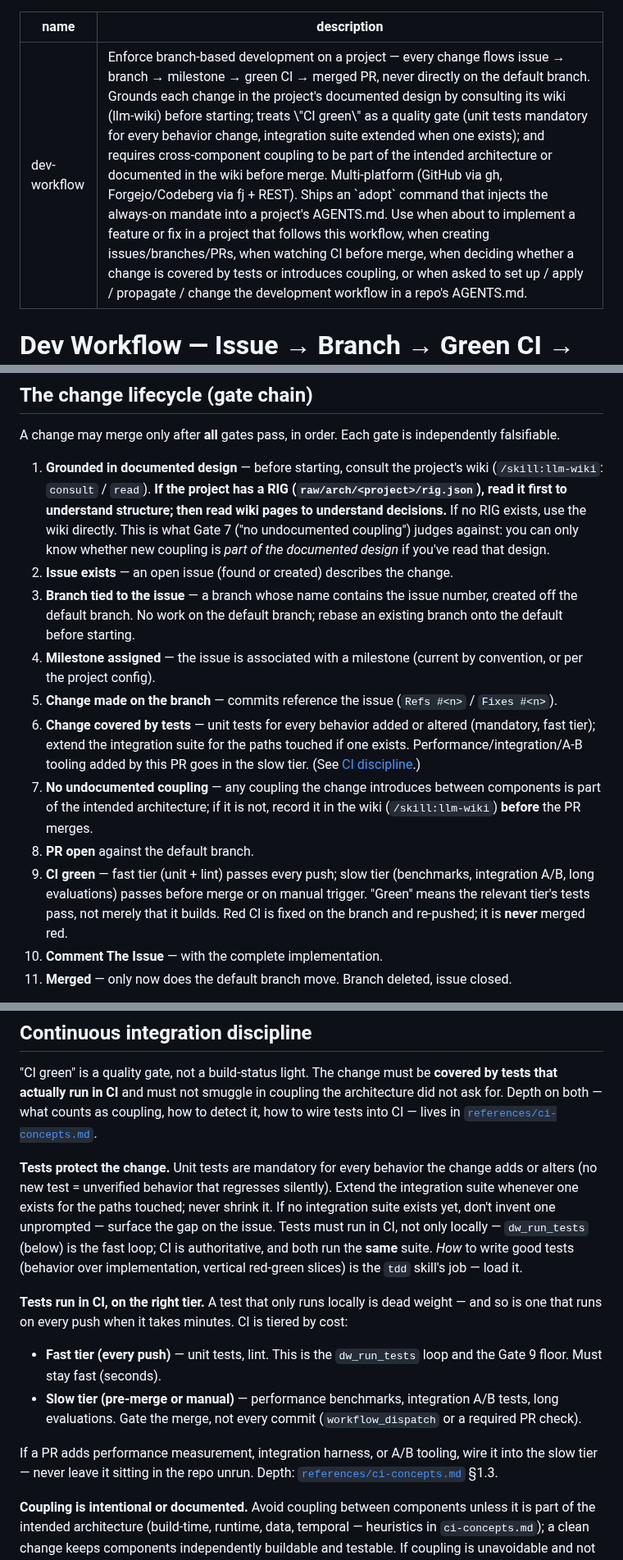
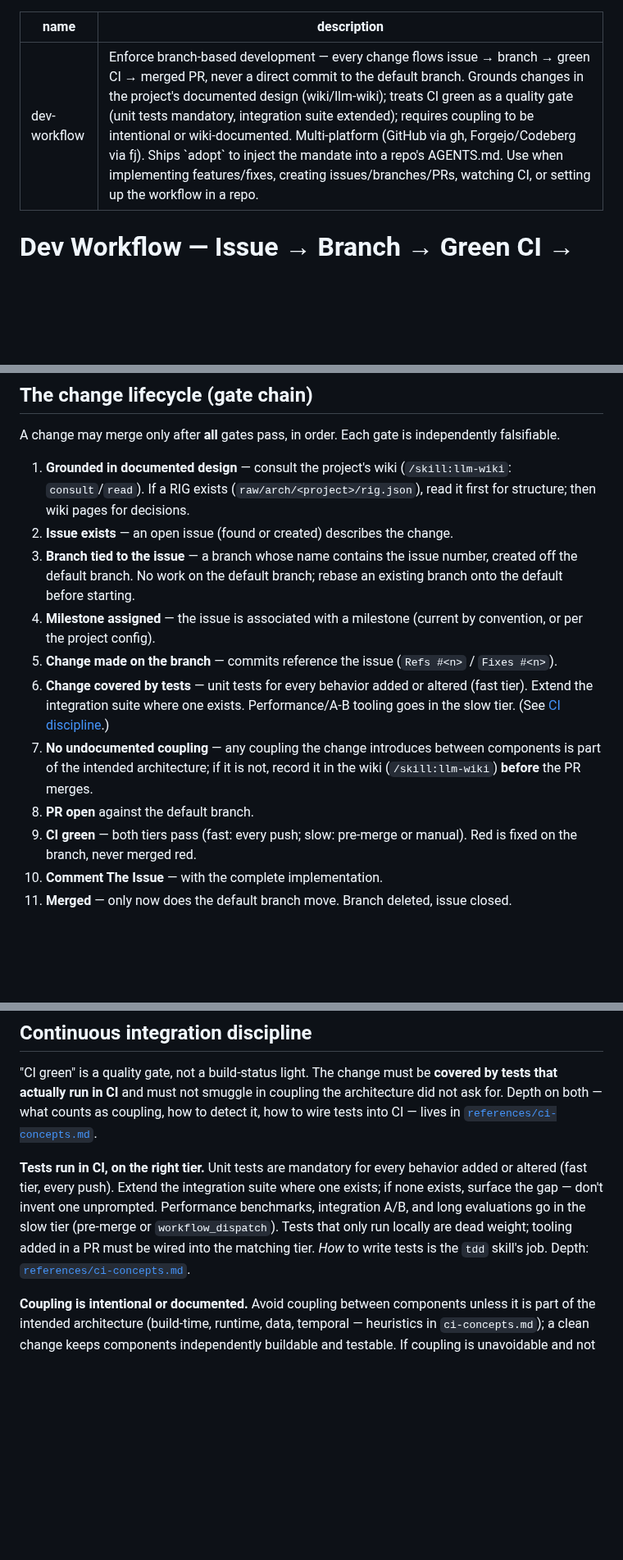
Before and after one commit to tibrezus/agents, a Markdown page: skills/dev-workflow/SKILL.md, 3 parts joined by grey strips. Shown at 82% size. Drawn GitHub-style; blank space fills up the shorter version.

```diff
--- a/skills/dev-workflow/SKILL.md
+++ b/skills/dev-workflow/SKILL.md
@@ -1,6 +1,6 @@
 ---
 name: dev-workflow
-description: "Enforce branch-based development on a project — every change flows issue → branch → milestone → green CI → merged PR, never directly on the default branch. Grounds each change in the project's documented design by consulting its wiki (llm-wiki) before starting; treats \"CI green\" as a quality gate (unit tests mandatory for every behavior change, integration suite extended when one exists); and requires cross-component coupling to be part of the intended architecture or documented in the wiki before merge. Multi-platform (GitHub via gh, Forgejo/Codeberg via fj + REST). Ships an `adopt` command that injects the always-on mandate into a project's AGENTS.md. Use when about to implement a feature or fix in a project that follows this workflow, when creating issues/branches/PRs, when watching CI before merge, when deciding whether a change is covered by tests or introduces coupling, or when asked to set up / apply / propagate / change the development workflow in a repo's AGENTS.md."
+description: "Enforce branch-based development — every change flows issue → branch → green CI → merged PR, never a direct commit to the default branch. Grounds changes in the project's documented design (wiki/llm-wiki); treats CI green as a quality gate (unit tests mandatory, integration suite extended); requires coupling to be intentional or wiki-documented. Multi-platform (GitHub via gh, Forgejo/Codeberg via fj). Ships `adopt` to inject the mandate into a repo's AGENTS.md. Use when implementing features/fixes, creating issues/branches/PRs, watching CI, or setting up the workflow in a repo."
 ---
 
 # Dev Workflow — Issue → Branch → Green CI → Merge
@@ -32,13 +32,10 @@ the right host via [`scripts/host.sh`](scripts/host.sh)) and multi-project
 A change may merge only after **all** gates pass, in order. Each gate is
 independently falsifiable.
 
-1. **Grounded in documented design** — before starting, consult the project's
-   wiki (`/skill:llm-wiki`: `consult` / `read`). **If the project has a RIG
-   (`raw/arch/<project>/rig.json`), read it first to understand structure; then
-   read wiki pages to understand decisions.** If no RIG exists, use the wiki
-   directly. This is what Gate 7 ("no undocumented coupling") judges against:
-   you can only know whether new coupling is *part of the documented design* if
-   you've read that design.
+1. **Grounded in documented design** — consult the project's wiki
+   (`/skill:llm-wiki`: `consult`/`read`). If a RIG exists
+   (`raw/arch/<project>/rig.json`), read it first for structure; then wiki
+   pages for decisions.
 2. **Issue exists** — an open issue (found or created) describes the change.
 3. **Branch tied to the issue** — a branch whose name contains the issue
    number, created off the default branch. No work on the default branch;
@@ -47,19 +44,16 @@ independently falsifiable.
    by convention, or per the project config).
 5. **Change made on the branch** — commits reference the issue
    (`Refs #<n>` / `Fixes #<n>`).
-6. **Change covered by tests** — unit tests for every behavior added or altered
-   (mandatory, fast tier); extend the integration suite for the paths touched
-   if one exists. Performance/integration/A-B tooling added by this PR goes in
-   the slow tier. (See [CI discipline](#continuous-integration-discipline).)
+6. **Change covered by tests** — unit tests for every behavior added or
+   altered (fast tier). Extend the integration suite where one exists.
+   Performance/A-B tooling goes in the slow tier. (See
+   [CI discipline](#continuous-integration-discipline).)
 7. **No undocumented coupling** — any coupling the change introduces between
    components is part of the intended architecture; if it is not, record it in
    the wiki (`/skill:llm-wiki`) **before** the PR merges.
 8. **PR open** against the default branch.
-9. **CI green** — fast tier (unit + lint) passes every push; slow tier
-   (benchmarks, integration A/B, long evaluations) passes before merge or on
-   manual trigger. "Green" means the relevant tier's tests pass, not merely
-   that it builds. Red CI is fixed on the branch and re-pushed; it is
-   **never** merged red.
+9. **CI green** — both tiers pass (fast: every push; slow: pre-merge or
+   manual). Red is fixed on the branch, never merged red.
 10. **Comment The Issue** — with the complete implementation.
 11. **Merged** — only now does the default branch move. Branch deleted, issue
     closed.
@@ -76,28 +70,14 @@ the architecture did not ask for. Depth on both — what counts as coupling, how
 to detect it, how to wire tests into CI — lives in
 [`references/ci-concepts.md`](references/ci-concepts.md).
 
-**Tests protect the change.** Unit tests are mandatory for every behavior the
-change adds or alters (no new test = unverified behavior that regresses
-silently). Extend the integration suite whenever one exists for the paths
-touched; never shrink it. If no integration suite exists yet, don't invent one
-unprompted — surface the gap on the issue. Tests must run in CI, not only
-locally — `dw_run_tests` (below) is the fast loop; CI is authoritative, and
-both run the **same** suite. *How* to write good tests (behavior over
-implementation, vertical red-green slices) is the `tdd` skill's job — load it.
-
-**Tests run in CI, on the right tier.** A test that only runs locally is
- dead weight — and so is one that runs on every push when it takes minutes.
- CI is tiered by cost:
-
-- **Fast tier (every push)** — unit tests, lint. This is the `dw_run_tests`
-  loop and the Gate 9 floor. Must stay fast (seconds).
-- **Slow tier (pre-merge or manual)** — performance benchmarks, integration
-  A/B tests, long evaluations. Gate the merge, not every commit
-  (`workflow_dispatch` or a required PR check).
-
-If a PR adds performance measurement, integration harness, or A/B tooling,
-wire it into the slow tier — never leave it sitting in the repo unrun. Depth:
-[`references/ci-concepts.md`](references/ci-concepts.md) §1.3.
+**Tests run in CI, on the right tier.** Unit tests are mandatory for every
+behavior added or altered (fast tier, every push). Extend the integration
+suite where one exists; if none exists, surface the gap — don't invent one
+unprompted. Performance benchmarks, integration A/B, and long evaluations go
+in the slow tier (pre-merge or `workflow_dispatch`). Tests that only run
+locally are dead weight; tooling added in a PR must be wired into the matching
+tier. *How* to write tests is the `tdd` skill's job. Depth:
+[`references/ci-concepts.md`](references/ci-concepts.md).
 
 **Coupling is intentional or documented.** Avoid coupling between components
 unless it is part of the intended architecture (build-time, runtime, data,
```
Also changed, not shown: skills/wiki/SKILL.md (+17 -41 lines).
